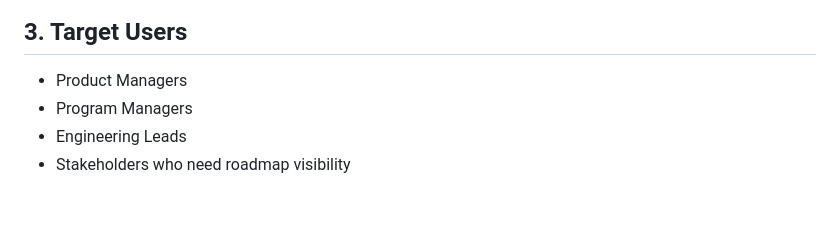
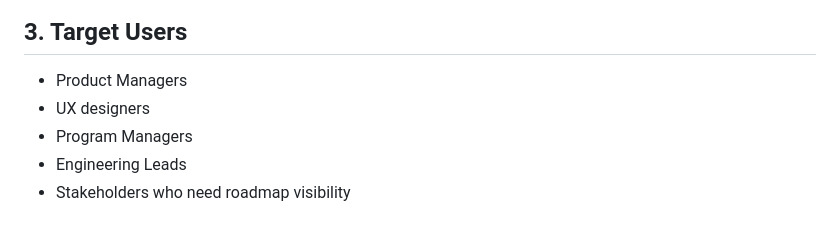
Before and after one commit to chriskwright/pm-roadmap-app, a Markdown page: docs/PRD.md, the part around the change. GitHub-like rendering.

Commit message:
Added UX Designers to target users

```diff
--- a/docs/PRD.md
+++ b/docs/PRD.md
@@ -16,6 +16,7 @@ across platforms.
 
 ## 3. Target Users
 - Product Managers
+- UX designers
 - Program Managers
 - Engineering Leads
 - Stakeholders who need roadmap visibility
```
